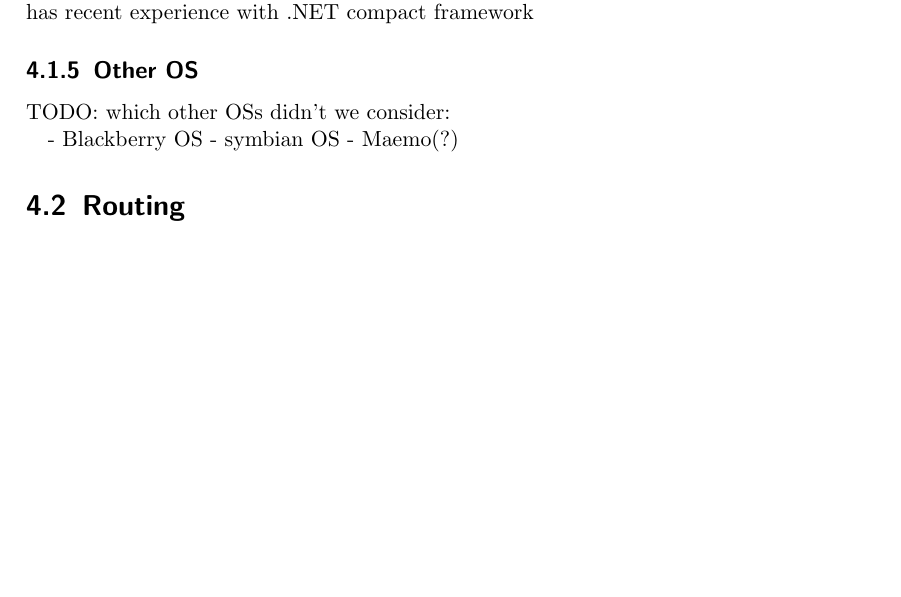
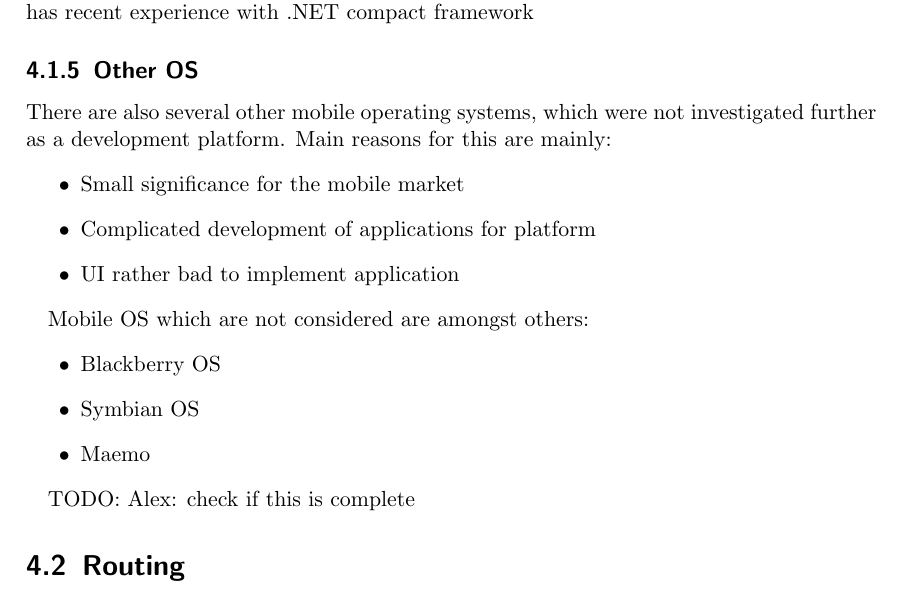
Before and after one commit to mrtazz/kangaroo, a LaTeX thesis (doc/document/kangaroo.tex, which reads doc/document/chapters/other_os.tex): part of page 13 of 37, cut so that both start at the same text, the shorter picture padded with empty space. Compiled offline with pdfLaTeX.

Commit message:
describe other non-considered OS shortly

```diff
--- a/doc/document/chapters/other_os.tex
+++ b/doc/document/chapters/other_os.tex
@@ -1,5 +1,17 @@
-TODO: which other OSs didn't we consider:
+There are also several other mobile operating systems, which were not
+investigated further as a development platform.
+Main reasons for this are mainly:
+\begin{itemize}
+  \item Small significance for the mobile market
+  \item Complicated development of applications for platform
+  \item UI rather bad to implement application
+\end{itemize}
 
-- Blackberry OS
-- symbian OS
-- Maemo(?)
+Mobile OS which are not considered are amongst others:
+\begin{itemize}
+  \item Blackberry OS
+  \item Symbian OS
+  \item Maemo
+\end{itemize}
+
+TODO: Alex: check if this is complete
```
